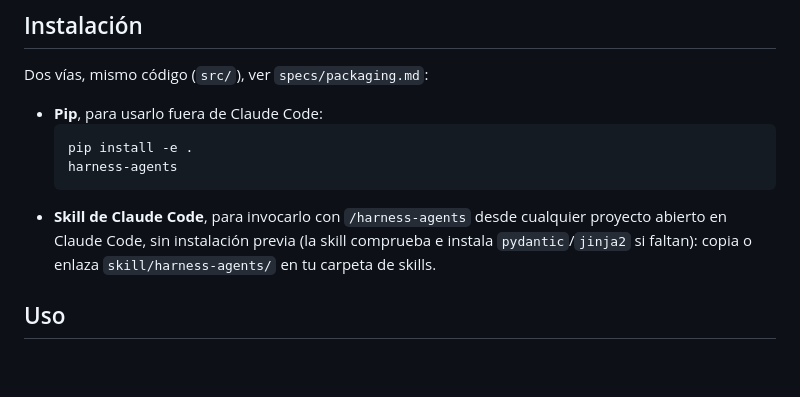
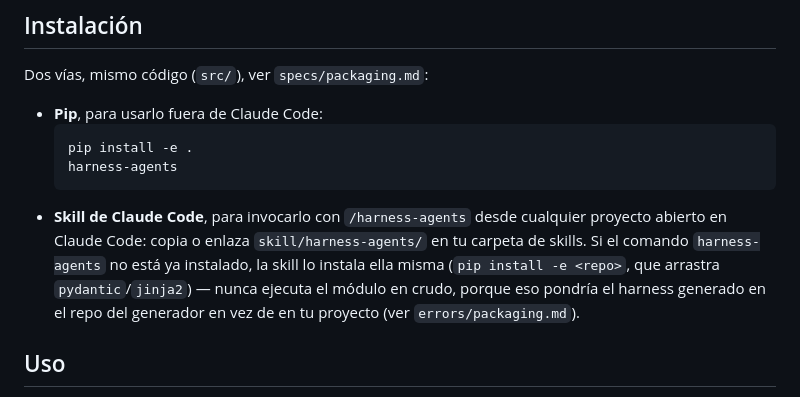
Before and after one commit to SAfonso/harness-generator-agent, a Markdown page: README.md, the part around the change. GitHub-like rendering; blank space fills up the shorter version.

Commit message:
docs: README describe la skill como está ahora (instala harness-agents, no pydantic/jinja2 sueltas)
Quedó desactualizado tras el fix de errors/packaging.md (2026-09-17): la
skill ya no comprueba pydantic/jinja2 directamente, instala el entry point
completo vía pip.

Co-Authored-By: Claude Sonnet 5 <noreply@anthropic.com>

````diff
--- a/README.md
+++ b/README.md
@@ -59,9 +59,12 @@ Dos vías, mismo código (`src/`), ver `specs/packaging.md`:
   harness-agents
   ```
 - **Skill de Claude Code**, para invocarlo con `/harness-agents` desde
-  cualquier proyecto abierto en Claude Code, sin instalación previa (la skill
-  comprueba e instala `pydantic`/`jinja2` si faltan): copia o enlaza
-  `skill/harness-agents/` en tu carpeta de skills.
+  cualquier proyecto abierto en Claude Code: copia o enlaza
+  `skill/harness-agents/` en tu carpeta de skills. Si el comando `harness-agents`
+  no está ya instalado, la skill lo instala ella misma (`pip install -e
+  <repo>`, que arrastra `pydantic`/`jinja2`) — nunca ejecuta el módulo en
+  crudo, porque eso pondría el harness generado en el repo del generador en
+  vez de en tu proyecto (ver `errors/packaging.md`).
 
 ## Uso
 
````
